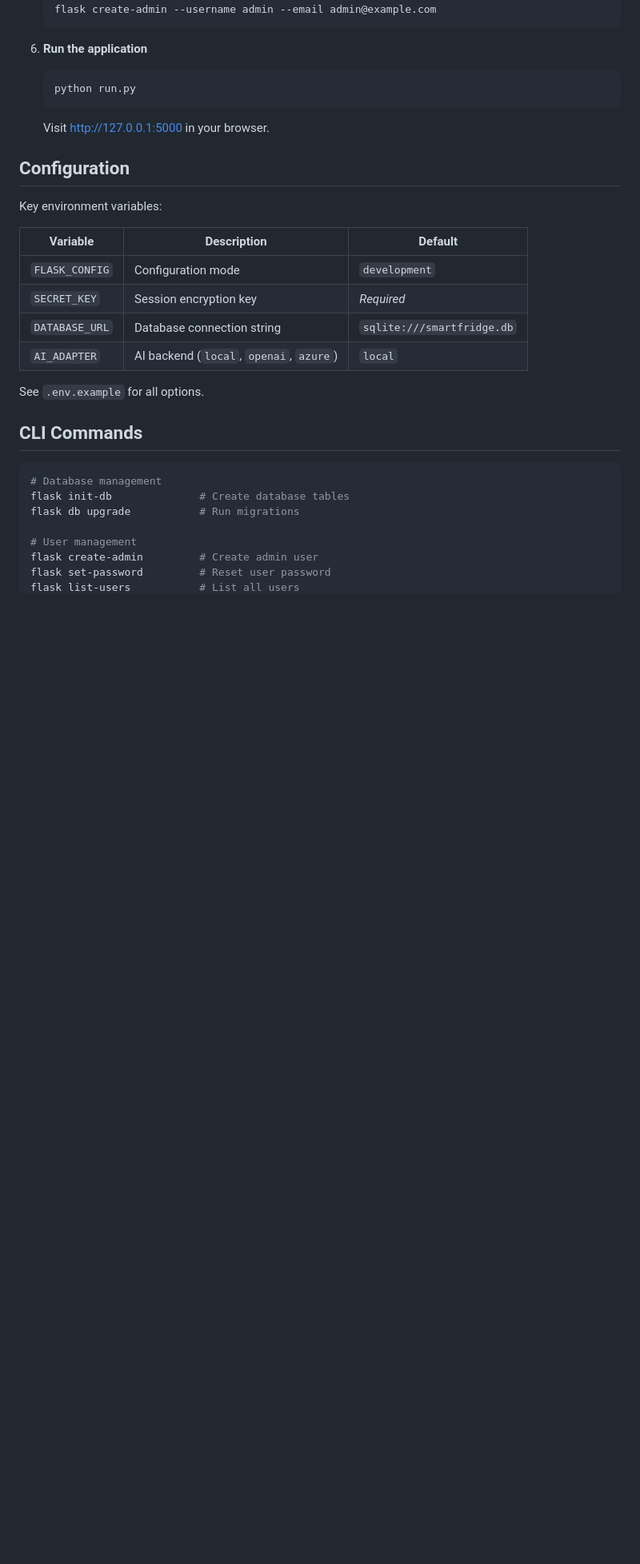
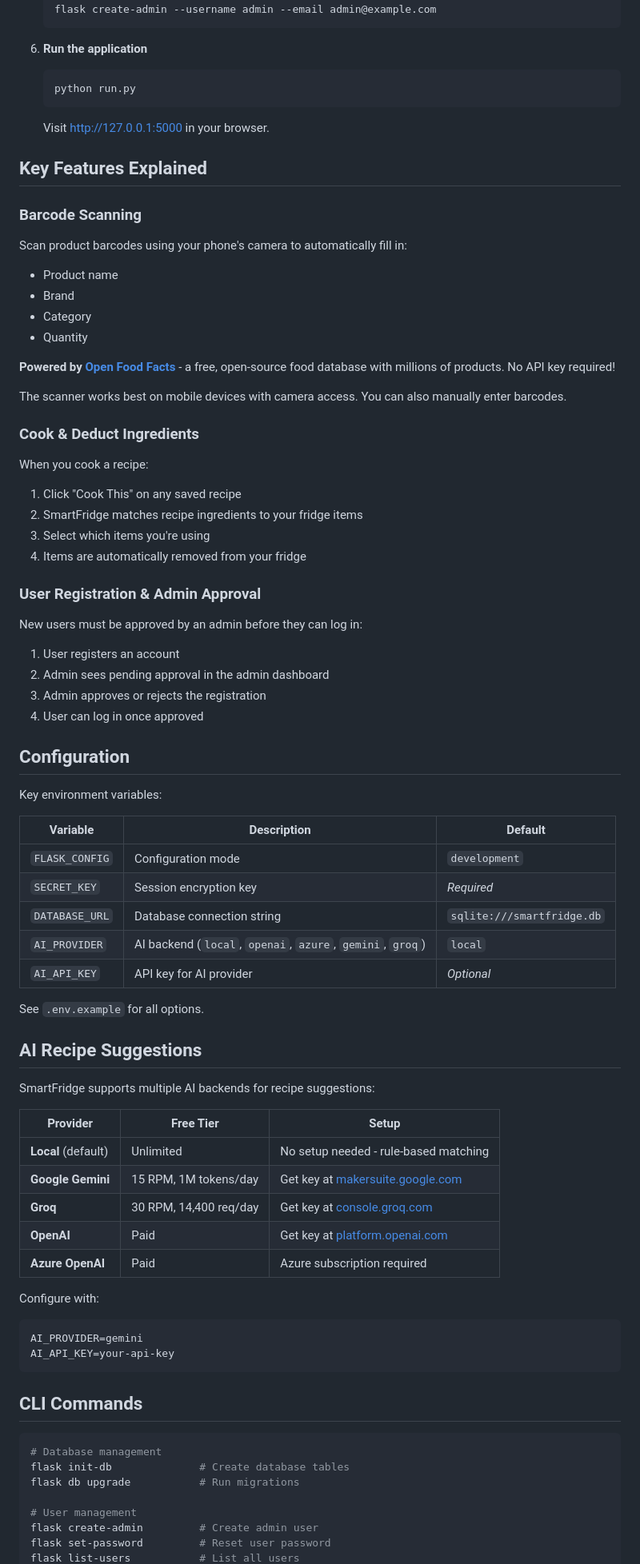
Before and after one commit to JoshBir/smartfridge, a Markdown page: README.md, the part around one of its changes. Shown at 80% size. Drawn GitHub-style; blank space fills up the shorter version.

````diff
--- a/README.md
+++ b/README.md
@@ -64,6 +66,36 @@ A secure, production-ready Flask application for managing fridge ingredients, ge
 
    Visit http://127.0.0.1:5000 in your browser.
 
+## Key Features Explained
+
+###  Barcode Scanning
+
+Scan product barcodes using your phone's camera to automatically fill in:
+- Product name
+- Brand
+- Category
+- Quantity
+
+**Powered by [Open Food Facts](https://world.openfoodfacts.org)** - a free, open-source food database with millions of products. No API key required!
+
+The scanner works best on mobile devices with camera access. You can also manually enter barcodes.
+
+###  Cook & Deduct Ingredients
+
+When you cook a recipe:
+1. Click "Cook This" on any saved recipe
+2. SmartFridge matches recipe ingredients to your fridge items
+3. Select which items you're using
+4. Items are automatically removed from your fridge
+
+###  User Registration & Admin Approval
+
+New users must be approved by an admin before they can log in:
+1. User registers an account
+2. Admin sees pending approval in the admin dashboard
+3. Admin approves or rejects the registration
+4. User can log in once approved
+
 ## Configuration
 
 Key environment variables:
@@ -73,9 +105,28 @@ Key environment variables:
 | `FLASK_CONFIG` | Configuration mode | `development` |
 | `SECRET_KEY` | Session encryption key | *Required* |
 | `DATABASE_URL` | Database connection string | `sqlite:///smartfridge.db` |
-| `AI_ADAPTER` | AI backend (`local`, `openai`, `azure`) | `local` |
+| `AI_PROVIDER` | AI backend (`local`, `openai`, `azure`, `gemini`, `groq`) | `local` |
+| `AI_API_KEY` | API key for AI provider | *Optional* |
 
 See `.env.example` for all options.
+
+## AI Recipe Suggestions
+
+SmartFridge supports multiple AI backends for recipe suggestions:
+
+| Provider | Free Tier | Setup |
+|----------|-----------|-------|
+| **Local** (default) | Unlimited | No setup needed - rule-based matching |
+| **Google Gemini** | 15 RPM, 1M tokens/day | Get key at [makersuite.google.com](https://makersuite.google.com/app/apikey) |
+| **Groq** | 30 RPM, 14,400 req/day | Get key at [console.groq.com](https://console.groq.com/keys) |
+| **OpenAI** | Paid | Get key at [platform.openai.com](https://platform.openai.com) |
+| **Azure OpenAI** | Paid | Azure subscription required |
+
+Configure with:
+```ini
+AI_PROVIDER=gemini
+AI_API_KEY=your-api-key
+```
 
 ## CLI Commands
 
````
Also changed, not shown: other parts of README.md (+16 -85 lines), docs/GETTING-STARTED.md (+75 -2 lines).
